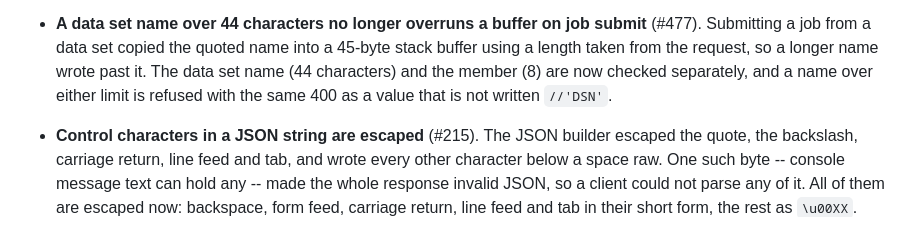
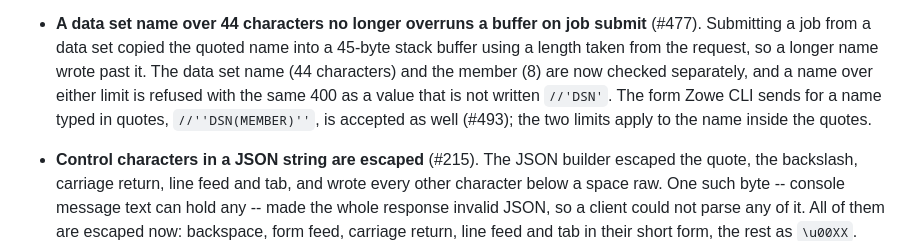
Before and after one commit to mvslovers/mvsmf, a Markdown page: CHANGELOG.md, the part around the change. Drawn GitHub-style.

Commit message:
CHANGELOG: job submit accepts the doubly quoted data set name (#493)
Folded into the #477 entry: the 400 for //''DSN(MEMBER)'' came in with #477
inside 1.4.0 and never reached a release, so it is not listed as a fix.

Part of #450

```diff
--- a/CHANGELOG.md
+++ b/CHANGELOG.md
@@ -101,7 +101,9 @@ Built against **libc370 2.25.1** (cc370 1.6.3), up from 2.12.1, **httpd
   buffer using a length taken from the request, so a longer name wrote past it.
   The data set name (44 characters) and the member (8) are now checked
   separately, and a name over either limit is refused with the same 400 as a
-  value that is not written `//'DSN'`.
+  value that is not written `//'DSN'`. The form Zowe CLI sends for a name typed
+  in quotes, `//''DSN(MEMBER)''`, is accepted as well (#493); the two limits
+  apply to the name inside the quotes.
 - **Control characters in a JSON string are escaped** (#215). The JSON builder
   escaped the quote, the backslash, carriage return, line feed and tab, and
   wrote every other character below a space raw. One such byte -- console
```
